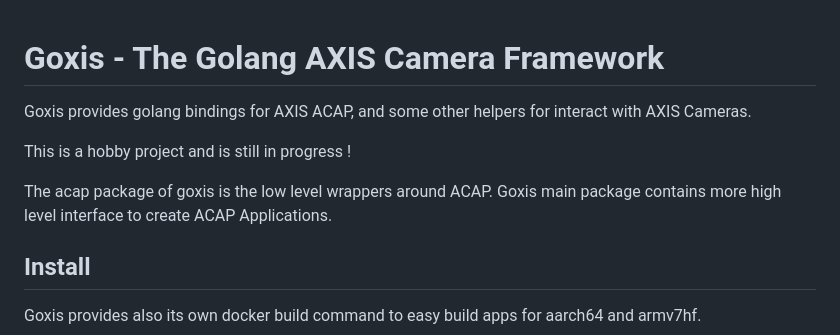
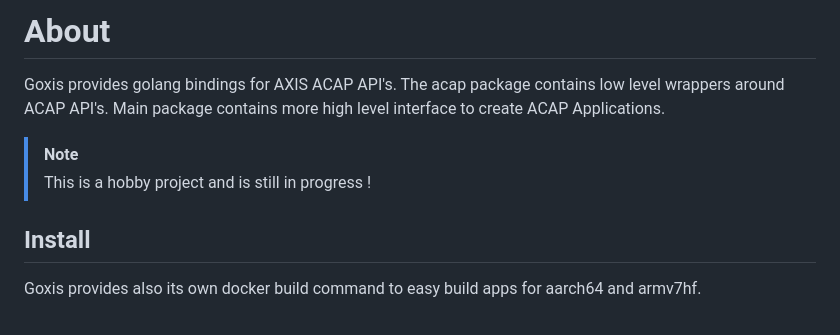
Before and after one commit to Cacsjep/goxis, a Markdown page: Readme.md, the part around the change. Rendered like a GitHub page.

```diff
--- a/Readme.md
+++ b/Readme.md
@@ -1,12 +1,11 @@
+# About
 
-# Goxis - The Golang AXIS Camera Framework
-Goxis provides golang bindings for AXIS ACAP,
-and some other helpers for interact with AXIS Cameras.
+Goxis provides golang bindings for AXIS ACAP API's.
+The acap package contains low level wrappers around ACAP API's.
+Main package contains more high level interface to create ACAP Applications.
 
-This is a hobby project and is still in progress !
-
-The acap package of goxis is the low level wrappers around ACAP.
-Goxis main package contains more high level interface to create ACAP Applications.
+> [!NOTE]
+> This is a hobby project and is still in progress !
 
 ## Install
 Goxis provides also its own docker build command to easy build apps for aarch64 and armv7hf.
```
